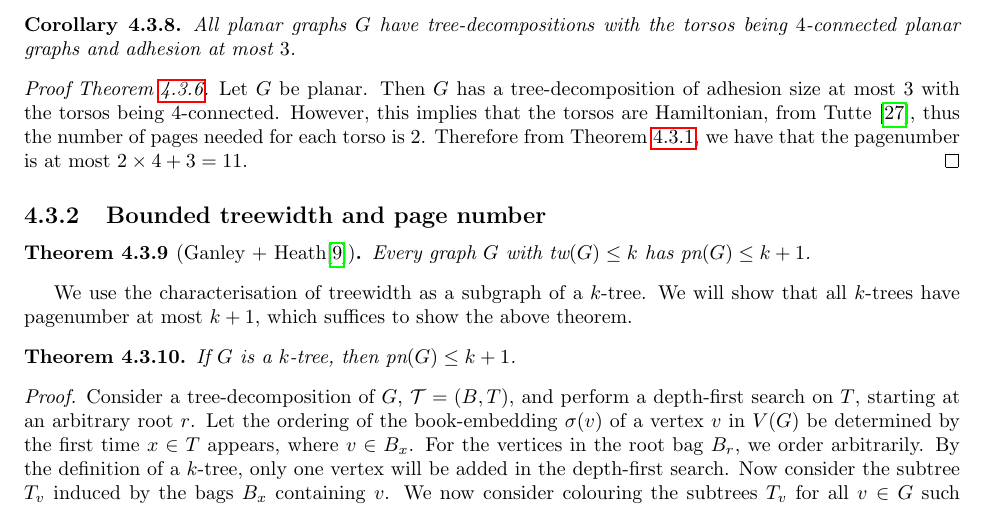
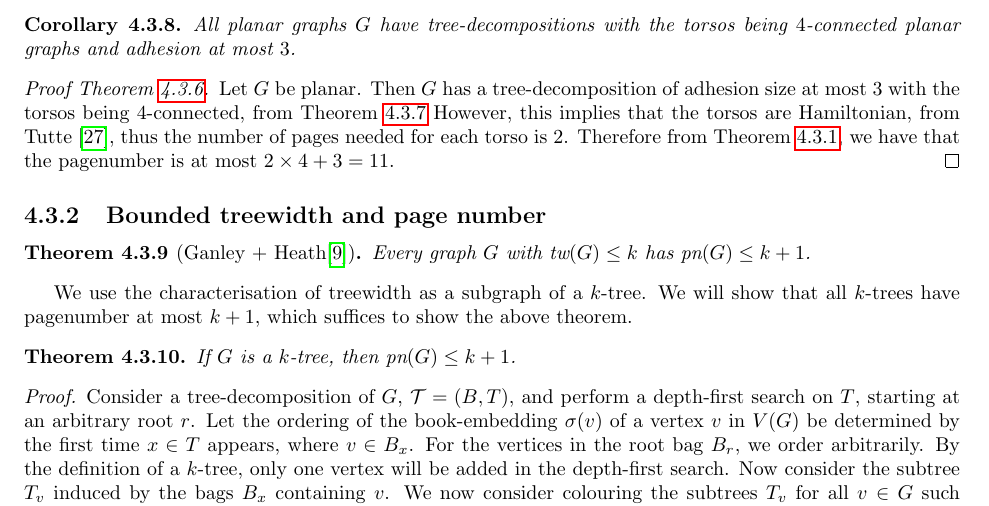
Before and after one commit to ErickLuu/Honours-Project-Notes, a LaTeX thesis (Notes/Structural Graph Theory/Book_embedding_notes.tex): part of page 15 of 23, cut so that both start at the same text. Compiled offline with pdfLaTeX.

Commit message:
txs auto checkin

```diff
--- a/Notes/Structural Graph Theory/Book_embedding_notes.tex
+++ b/Notes/Structural Graph Theory/Book_embedding_notes.tex
@@ -558,7 +558,7 @@ We will use the corollary \cref{corr:planar_graphs_4_connected_cliqesums}. We wi
 
 
 \begin{proof}[Proof \cref{thm:Planar Graph Hickingbotham Bound}]
-	Let $G$ be planar. Then $G$ has a tree-decomposition of adhesion size at most $3$ with the torsos being $4$-connected. However, this implies that the torsos are Hamiltonian, from Tutte \cite{tutteTheoremPlanarGraphs1956}, thus the number of pages needed for each torso is $2$. Therefore from \cref{thm:clique_sum_pagenumber_bound}, we have that the pagenumber is at most $2 \times 4 + 3 = 11$.
+	Let $G$ be planar. Then $G$ has a tree-decomposition of adhesion size at most $3$ with the torsos being $4$-connected, from \cref{lem:clique_sum_connected} However, this implies that the torsos are Hamiltonian, from Tutte \cite{tutteTheoremPlanarGraphs1956}, thus the number of pages needed for each torso is $2$. Therefore from \cref{thm:clique_sum_pagenumber_bound}, we have that the pagenumber is at most $2 \times 4 + 3 = 11$.
 \end{proof}
 
 
```
